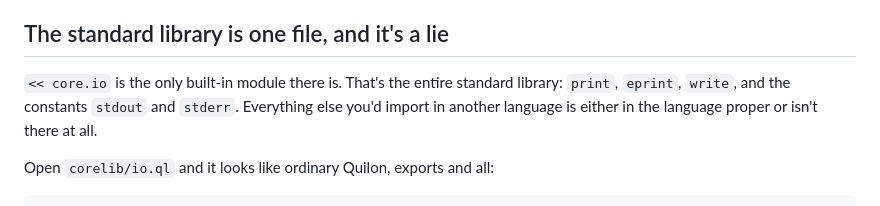
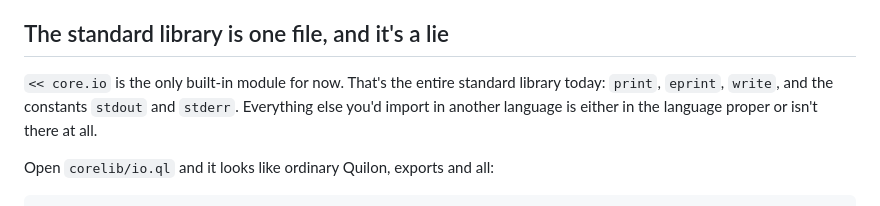
Before and after one commit to assapir/blog, a Markdown page: public/posts/no-keywords-and-make-me-laugh.md, the part around the change. GitHub-like rendering.

Commit message:
core.io is the only built-in module for now
Co-Authored-By: Claude Opus 5 <noreply@anthropic.com>
Claude-Session: https://claude.ai/code/session_01XMzjx4gMGdVyUjcQEc61Gm

```diff
--- a/public/posts/no-keywords-and-make-me-laugh.md
+++ b/public/posts/no-keywords-and-make-me-laugh.md
@@ -89,7 +89,7 @@ My runtime pulls in `unicode-segmentation`. The weekend language ships a correct
 
 ## The standard library is one file, and it's a lie
 
-`<< core.io` is the only built-in module there is. That's the entire standard library: `print`, `eprint`, `write`, and the constants `stdout` and `stderr`. Everything else you'd import in another language is either in the language proper or isn't there at all.
+`<< core.io` is the only built-in module for now. That's the entire standard library today: `print`, `eprint`, `write`, and the constants `stdout` and `stderr`. Everything else you'd import in another language is either in the language proper or isn't there at all.
 
 Open `corelib/io.ql` and it looks like ordinary Quilon, exports and all:
 
```
